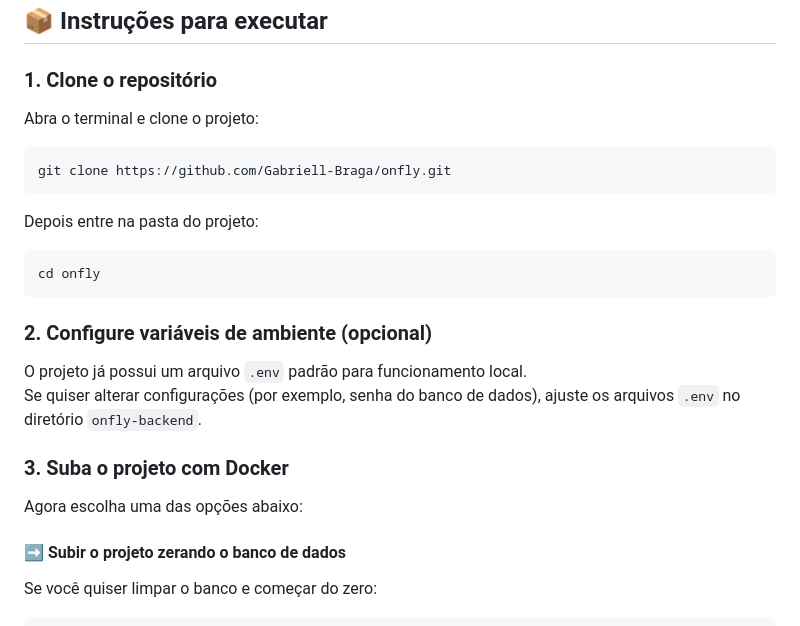
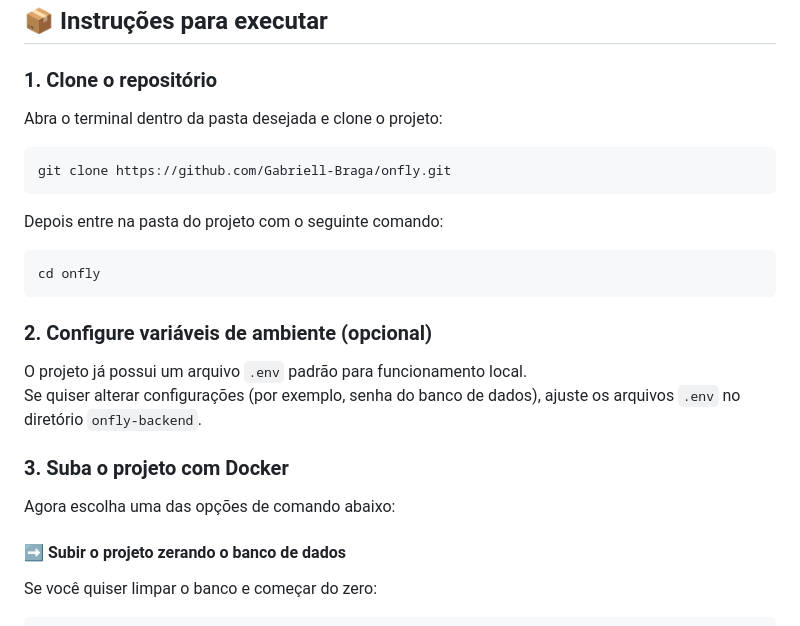
Before and after one commit to Gabriell-Braga/onfly, a Markdown page: README.md, the part around the change. Rendered like a GitHub page.

Commit message:
Last Changes

````diff
--- a/README.md
+++ b/README.md
@@ -20,13 +20,13 @@ Mesmo que você não tenha experiência prévia, é só seguir os passos abaixo:
 
 ### 1. Clone o repositório
 
-Abra o terminal e clone o projeto:
+Abra o terminal dentro da pasta desejada e clone o projeto:
 
 ```bash
 git clone https://github.com/Gabriell-Braga/onfly.git
 ```
 
-Depois entre na pasta do projeto:
+Depois entre na pasta do projeto com o seguinte comando:
 
 ```bash
 cd onfly
@@ -39,7 +39,7 @@ Se quiser alterar configurações (por exemplo, senha do banco de dados), ajuste
 
 ### 3. Suba o projeto com Docker
 
-Agora escolha uma das opções abaixo:
+Agora escolha uma das opções de comando abaixo:
 
 #### ➡️ Subir o projeto **zerando o banco de dados**
 
````
